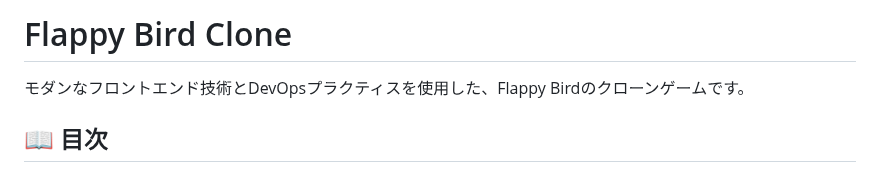
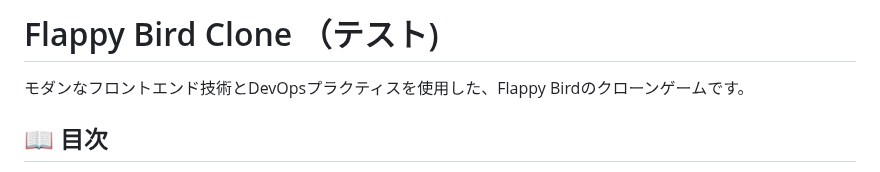
Before and after one commit to willdo-e-ryu/claude-sonnet-demo, a Markdown page: README.md, the part around the change. Drawn GitHub-style.

```diff
--- a/README.md
+++ b/README.md
@@ -1,4 +1,4 @@
-# Flappy Bird Clone
+# Flappy Bird Clone （テスト)
 
 モダンなフロントエンド技術とDevOpsプラクティスを使用した、Flappy Birdのクローンゲームです。
 
```
